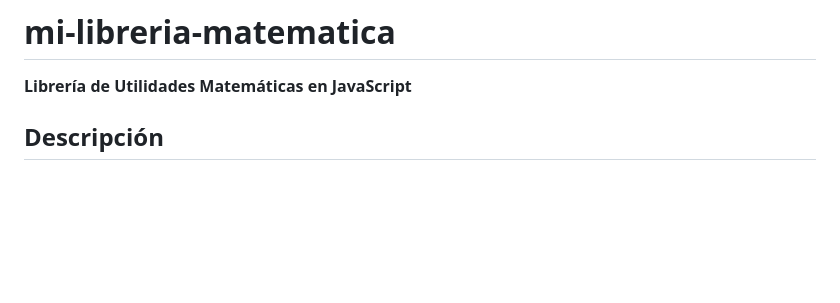
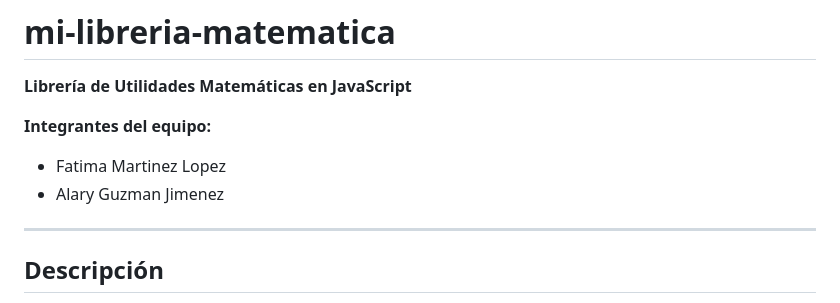
Before and after one commit to FatimaMartinezLpz/LibreriaJavaScript, a Markdown page: README.md, the part around the change. GitHub-like rendering; blank space fills up the shorter version.

```diff
--- a/README.md
+++ b/README.md
@@ -2,6 +2,11 @@
 
 **Librería de Utilidades Matemáticas en JavaScript**
 
+**Integrantes del equipo:**
+- Fatima Martinez Lopez
+- Alary Guzman Jimenez
+
+---
 ## Descripción
 
 Esta librería ofrece funciones matemáticas comunes como cálculos de área, perímetro, potencias, raíces, operaciones con listas, conversiones de ángulos y factorial. Permite simplificar operaciones matemáticas en proyectos web sin depender de frameworks externos como React, Vue o similares.
```
